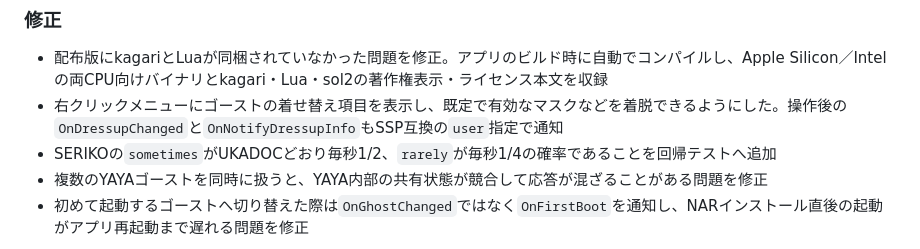
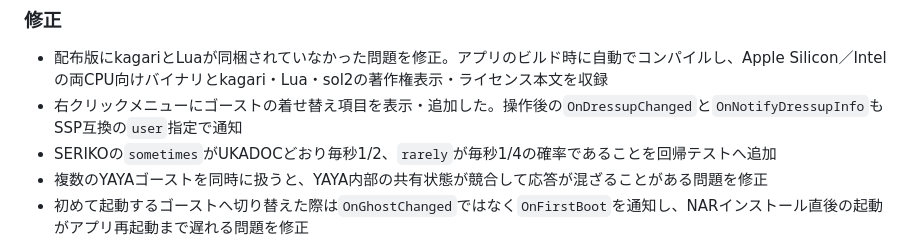
Before and after one commit to opera7133/Utatane, a Markdown page: CHANGELOG.md, the part around the change. Rendered like a GitHub page.

Commit message:
docs: update changelog

```diff
--- a/CHANGELOG.md
+++ b/CHANGELOG.md
@@ -13,7 +13,7 @@
 ### 修正
 
 - 配布版にkagariとLuaが同梱されていなかった問題を修正。アプリのビルド時に自動でコンパイルし、Apple Silicon／Intelの両CPU向けバイナリとkagari・Lua・sol2の著作権表示・ライセンス本文を収録
-- 右クリックメニューにゴーストの着せ替え項目を表示し、既定で有効なマスクなどを着脱できるようにした。操作後の`OnDressupChanged`と`OnNotifyDressupInfo`もSSP互換の`user`指定で通知
+- 右クリックメニューにゴーストの着せ替え項目を表示・追加した。操作後の`OnDressupChanged`と`OnNotifyDressupInfo`もSSP互換の`user`指定で通知
 - SERIKOの`sometimes`がUKADOCどおり毎秒1/2、`rarely`が毎秒1/4の確率であることを回帰テストへ追加
 - 複数のYAYAゴーストを同時に扱うと、YAYA内部の共有状態が競合して応答が混ざることがある問題を修正
 - 初めて起動するゴーストへ切り替えた際は`OnGhostChanged`ではなく`OnFirstBoot`を通知し、NARインストール直後の起動がアプリ再起動まで遅れる問題を修正
```
